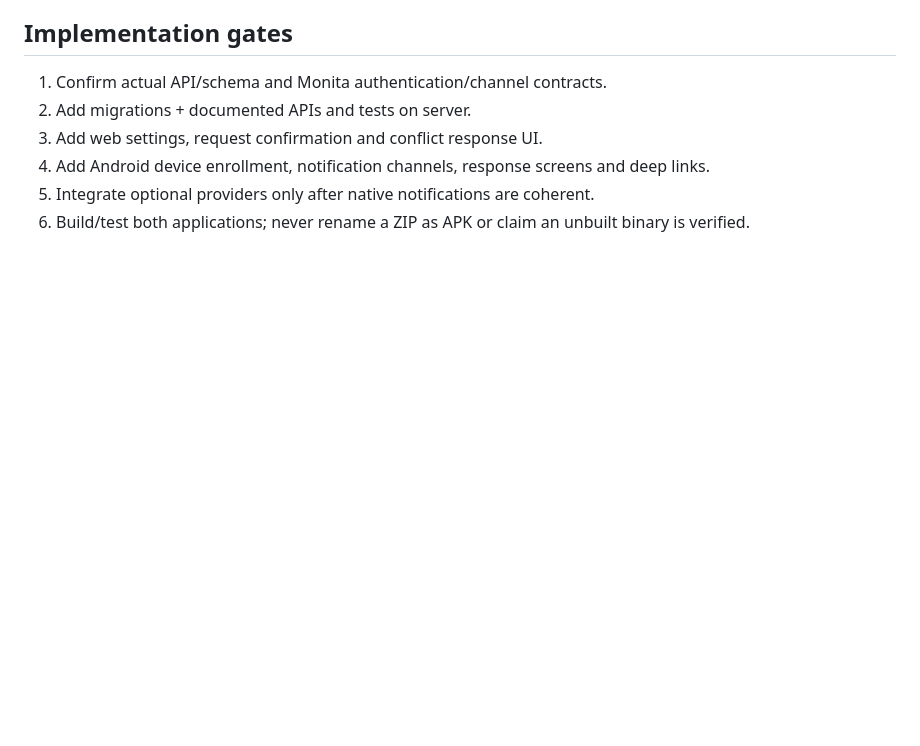
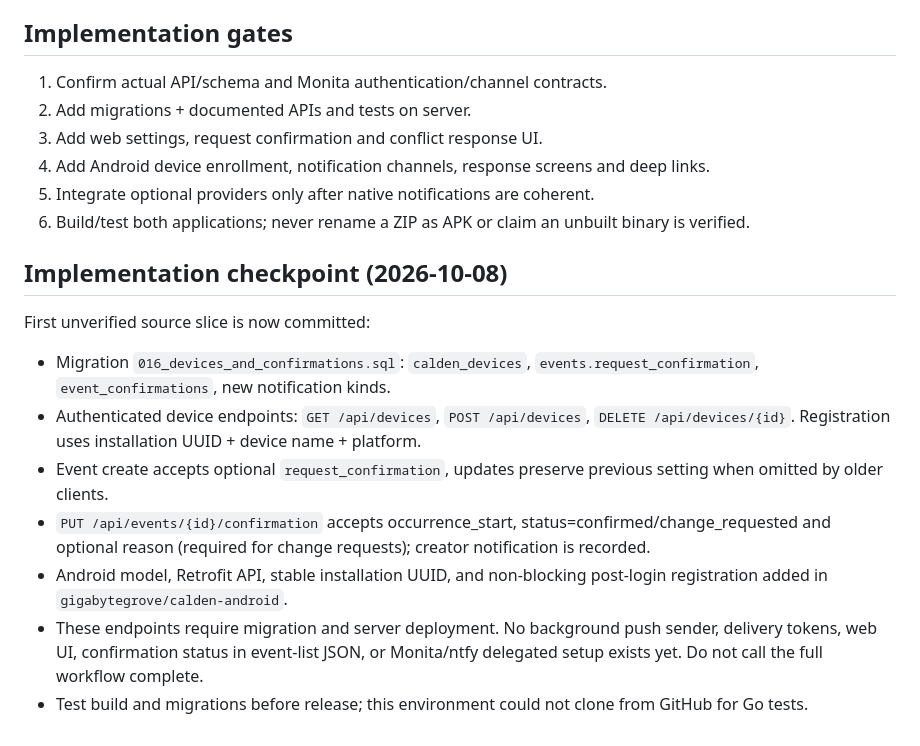
Before and after one commit to gigabytegrove/calden, a Markdown page: docs/COORDINATED_NOTIFICATIONS_AND_CONFIRMATIONS.md, the part around the change. Rendered like a GitHub page; blank space fills up the shorter version.

Commit message:
Document committed device and confirmation implementation checkpoint and outstanding integration work

```diff
--- a/docs/COORDINATED_NOTIFICATIONS_AND_CONFIRMATIONS.md
+++ b/docs/COORDINATED_NOTIFICATIONS_AND_CONFIRMATIONS.md
@@ -45,3 +45,13 @@ Date: 2026-10-08
 4. Add Android device enrollment, notification channels, response screens and deep links.
 5. Integrate optional providers only after native notifications are coherent.
 6. Build/test both applications; never rename a ZIP as APK or claim an unbuilt binary is verified.
+
+## Implementation checkpoint (2026-10-08)
+First unverified source slice is now committed:
+- Migration `016_devices_and_confirmations.sql`: `calden_devices`, `events.request_confirmation`, `event_confirmations`, new notification kinds.
+- Authenticated device endpoints: `GET /api/devices`, `POST /api/devices`, `DELETE /api/devices/{id}`. Registration uses installation UUID + device name + platform.
+- Event create accepts optional `request_confirmation`, updates preserve previous setting when omitted by older clients.
+- `PUT /api/events/{id}/confirmation` accepts occurrence_start, status=confirmed/change_requested and optional reason (required for change requests); creator notification is recorded.
+- Android model, Retrofit API, stable installation UUID, and non-blocking post-login registration added in `gigabytegrove/calden-android`.
+- These endpoints require migration and server deployment. No background push sender, delivery tokens, web UI, confirmation status in event-list JSON, or Monita/ntfy delegated setup exists yet. Do not call the full workflow complete.
+- Test build and migrations before release; this environment could not clone from GitHub for Go tests.
```
